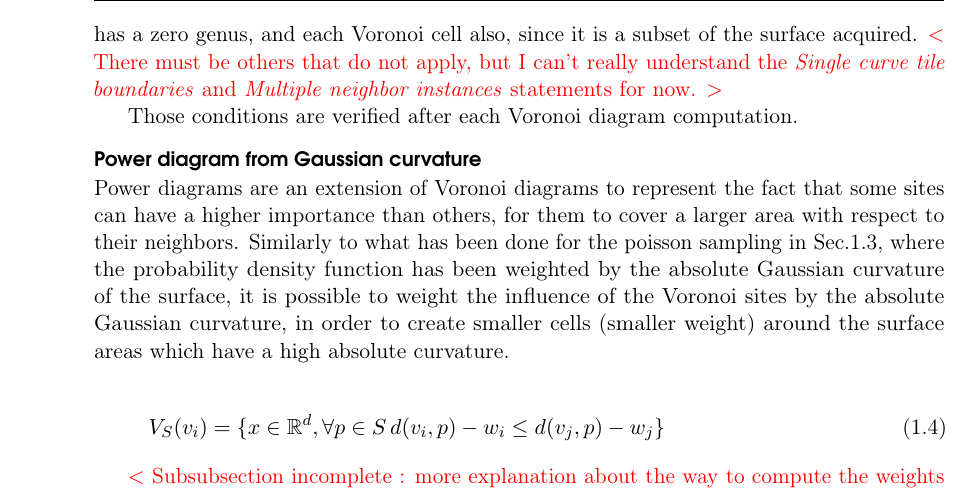
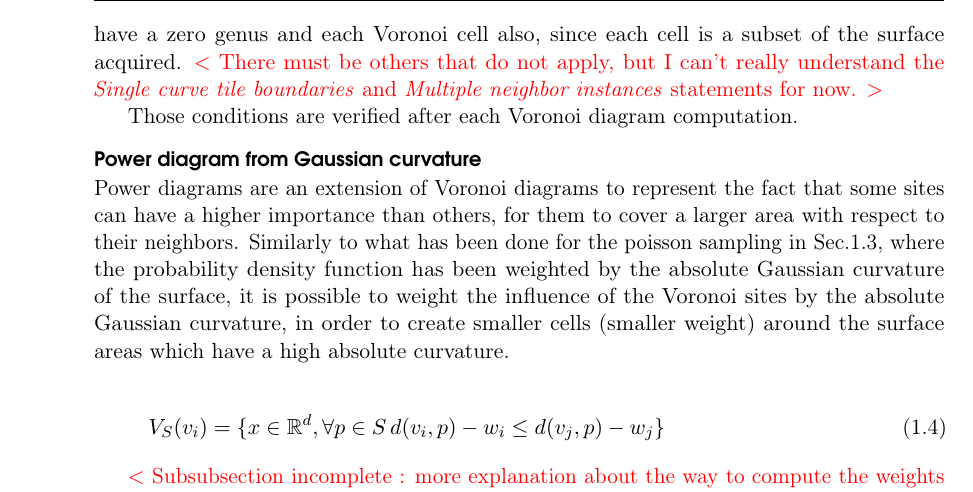
Before and after one commit to arnaudbletterer/thesis_report, a LaTeX book (ResearchReport/main.tex): part of page 10 of 18, cut so that both start at the same text. Compiled offline with pdfLaTeX.

Commit message:
Modifications mineures

```diff
--- a/ResearchReport/main.tex
+++ b/ResearchReport/main.tex
@@ -267,7 +267,7 @@ He suggested to verify 5 different topological conditions over the configuration
 \end{figure}
 
 In our case, some configurations cannot happen.
-\textit{Nonzero genus} is not a possible cases, because by definition the depthmap represents the parameterization of the visible part of the scene. Thus the surface (or the multiple surface components) obtained after scanning has a zero genus, and each Voronoi cell also, since it is a subset of the surface acquired.
+\textit{Nonzero genus} is not a possible cases, because by definition the depthmap represents the parameterization of the visible part of the scene. Thus the surface (or the multiple surface components) obtained after scanning have a zero genus and each Voronoi cell also, since each cell is a subset of the surface acquired.
 \arnaud{There must be others that do not apply, but I can't really understand the \textit{Single curve tile boundaries} and \textit{Multiple neighbor instances} statements for now.}
 
 Those conditions are verified after each Voronoi diagram computation.
```
